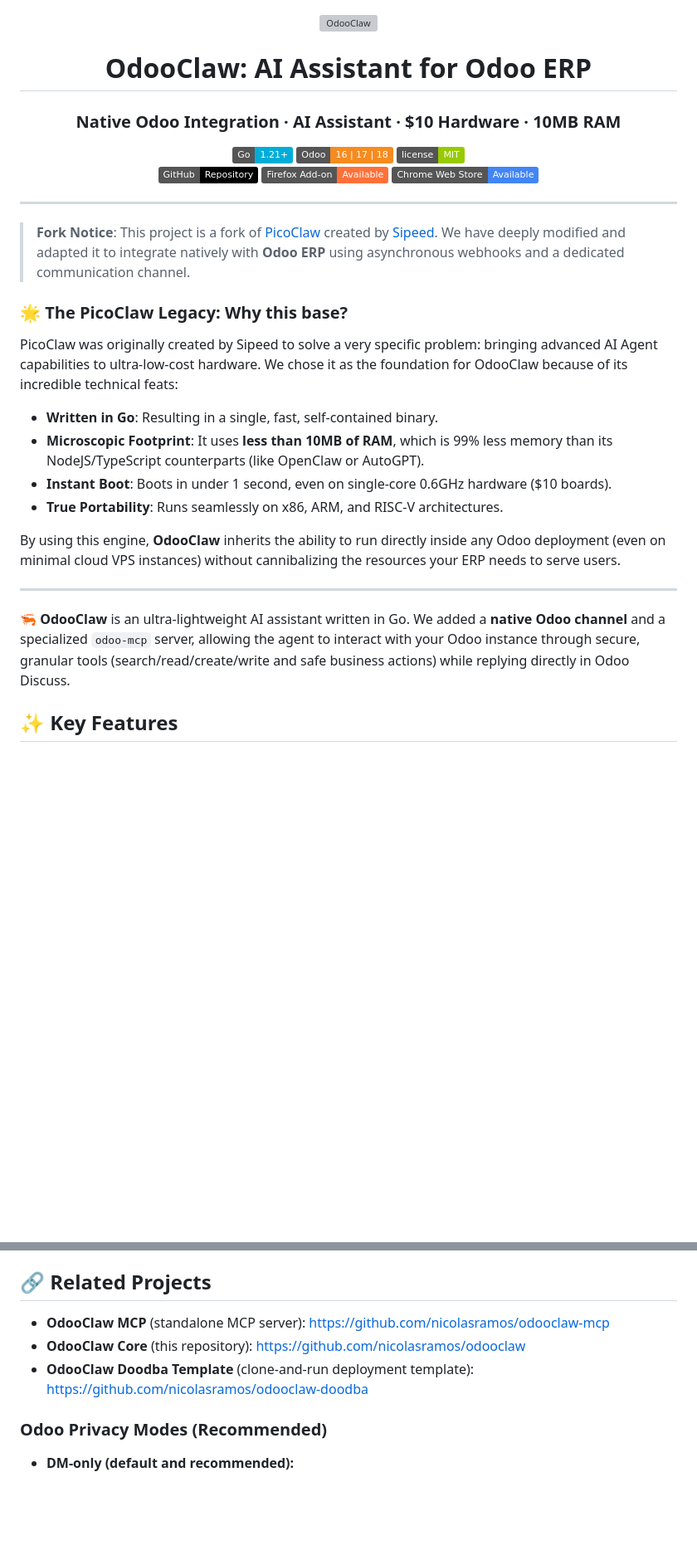
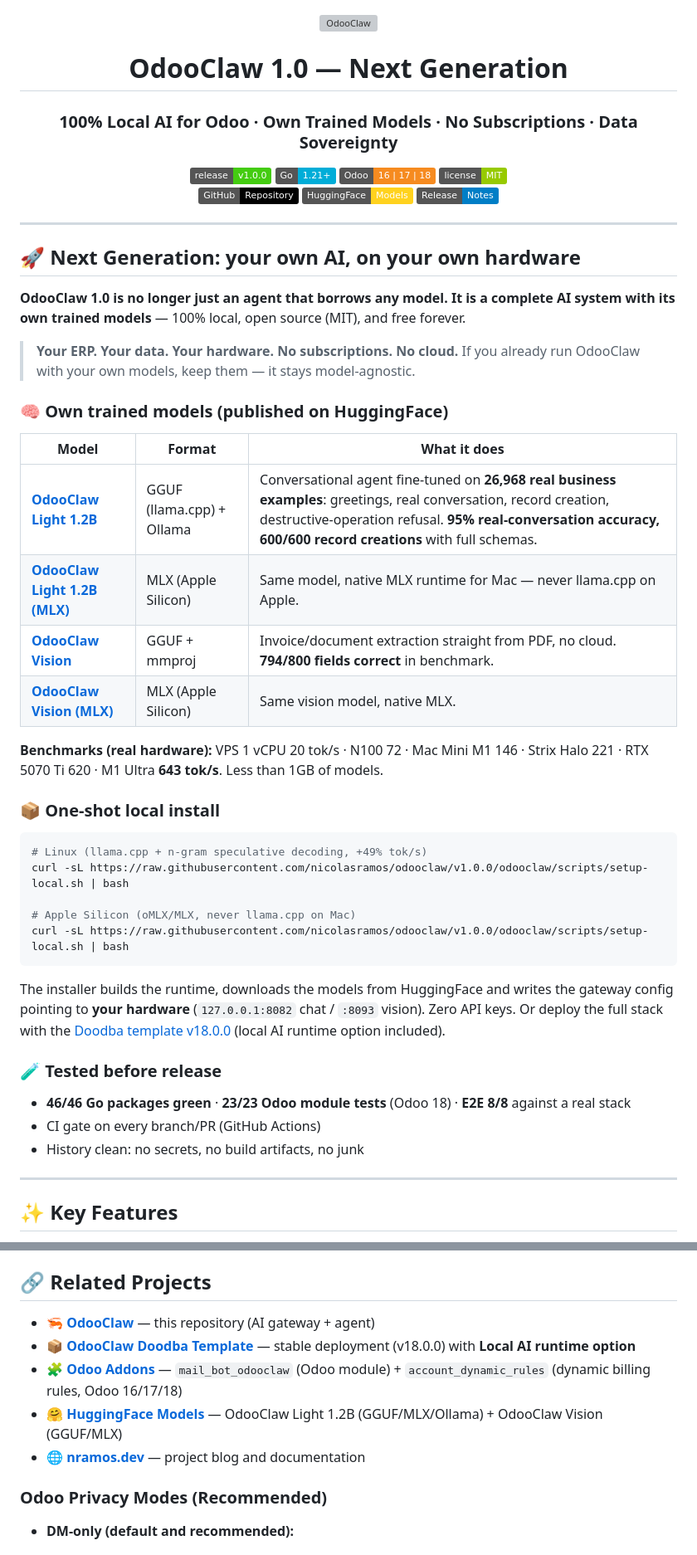
Before and after one commit to nicolasramos/odooclaw, a Markdown page: README.md, 2 parts joined by grey strips. Shown at 83% size. Drawn GitHub-style; badges without logos; blank space fills up the shorter version; grey boxes are pictures that could not be loaded.

Commit message:
docs: rewrite README for v1.0.0 — Next Generation hero, own trained models, HuggingFace links, local install (fork notice moved to credits)

````diff
--- a/README.md
+++ b/README.md
@@ -1,40 +1,66 @@
 <div align="center">
   <img src="odooclaw/assets/logo_openclaw.png" alt="OdooClaw" width="600">
 
-  <h1>OdooClaw: AI Assistant for Odoo ERP</h1>
+  <h1>OdooClaw 1.0 — Next Generation</h1>
 
-  <h3>Native Odoo Integration · AI Assistant · $10 Hardware · 10MB RAM</h3>
+  <h3>100% Local AI for Odoo · Own Trained Models · No Subscriptions · Data Sovereignty</h3>
 
   <p>
+    <img src="https://img.shields.io/badge/release-v1.0.0-brightgreen" alt="Release v1.0.0">
     <img src="https://img.shields.io/badge/Go-1.21+-00ADD8?style=flat&logo=go&logoColor=white" alt="Go">
     <img src="https://img.shields.io/badge/Odoo-16%20%7C%2017%20%7C%2018-F68B20?style=flat&logo=odoo&logoColor=white" alt="Odoo">
     <img src="https://img.shields.io/badge/license-MIT-green" alt="License">
     <br>
     <a href="https://github.com/nicolasramos/odooclaw"><img src="https://img.shields.io/badge/GitHub-Repository-black?style=flat&logo=github&logoColor=white" alt="GitHub"></a>
-    <a href="https://addons.mozilla.org/addon/odooclaw-browser-copilot/"><img src="https://img.shields.io/badge/Firefox%20Add--on-Available-FF7139?style=flat&logo=firefoxbrowser&logoColor=white" alt="Firefox Add-on"></a>
-    <a href="https://chromewebstore.google.com/detail/odooclaw-browser-copilot/lnmdgafmodbhnaijnllfcoabfofdffkc"><img src="https://img.shields.io/badge/Chrome%20Web%20Store-Available-4285F4?style=flat&logo=googlechrome&logoColor=white" alt="Chrome Web Store"></a>
+    <a href="https://huggingface.co/nicolasramos"><img src="https://img.shields.io/badge/HuggingFace-Models-FFD21E?style=flat&logo=huggingface&logoColor=black" alt="HuggingFace Models"></a>
+    <a href="https://github.com/nicolasramos/odooclaw/releases/tag/v1.0.0"><img src="https://img.shields.io/badge/Release-Notes-blue?style=flat" alt="Release Notes"></a>
   </p>
 
 </div>
 
 ---
 
-> **Fork Notice**: This project is a fork of [PicoClaw](https://github.com/sipeed/picoclaw) created by [Sipeed](https://github.com/sipeed). We have deeply modified and adapted it to integrate natively with **Odoo ERP** using asynchronous webhooks and a dedicated communication channel.
+## 🚀 Next Generation: your own AI, on your own hardware
 
-### 🌟 The PicoClaw Legacy: Why this base?
+**OdooClaw 1.0 is no longer just an agent that borrows any model. It is a complete AI
+system with its own trained models** — 100% local, open source (MIT), and free forever.
 
-PicoClaw was originally created by Sipeed to solve a very specific problem: bringing advanced AI Agent capabilities to ultra-low-cost hardware. We chose it as the foundation for OdooClaw because of its incredible technical feats:
+> **Your ERP. Your data. Your hardware. No subscriptions. No cloud.**
+> If you already run OdooClaw with your own models, keep them — it stays model-agnostic.
 
-- **Written in Go**: Resulting in a single, fast, self-contained binary.
-- **Microscopic Footprint**: It uses **less than 10MB of RAM**, which is 99% less memory than its NodeJS/TypeScript counterparts (like OpenClaw or AutoGPT).
-- **Instant Boot**: Boots in under 1 second, even on single-core 0.6GHz hardware ($10 boards).
-- **True Portability**: Runs seamlessly on x86, ARM, and RISC-V architectures.
+### 🧠 Own trained models (published on HuggingFace)
 
-By using this engine, **OdooClaw** inherits the ability to run directly inside any Odoo deployment (even on minimal cloud VPS instances) without cannibalizing the resources your ERP needs to serve users.
+| Model | Format | What it does |
+|---|---|---|
+| **[OdooClaw Light 1.2B](https://huggingface.co/nicolasramos/odooclaw-light-1.2b-ft)** | GGUF (llama.cpp) + Ollama | Conversational agent fine-tuned on **26,968 real business examples**: greetings, real conversation, record creation, destructive-operation refusal. **95% real-conversation accuracy, 600/600 record creations** with full schemas. |
+| **[OdooClaw Light 1.2B (MLX)](https://huggingface.co/nicolasramos/odooclaw-light-1.2b-ft-mlx)** | MLX (Apple Silicon) | Same model, native MLX runtime for Mac — never llama.cpp on Apple. |
+| **[OdooClaw Vision](https://huggingface.co/nicolasramos/odooclaw-vision)** | GGUF + mmproj | Invoice/document extraction straight from PDF, no cloud. **794/800 fields correct** in benchmark. |
+| **[OdooClaw Vision (MLX)](https://huggingface.co/nicolasramos/odooclaw-vision-mlx)** | MLX (Apple Silicon) | Same vision model, native MLX. |
+
+**Benchmarks (real hardware):** VPS 1 vCPU 20 tok/s · N100 72 · Mac Mini M1 146 · Strix Halo 221 · RTX 5070 Ti 620 · M1 Ultra **643 tok/s**. Less than 1GB of models.
+
+### 📦 One-shot local install
+
+```bash
+# Linux (llama.cpp + n-gram speculative decoding, +49% tok/s)
+curl -sL https://raw.githubusercontent.com/nicolasramos/odooclaw/v1.0.0/odooclaw/scripts/setup-local.sh | bash
+
+# Apple Silicon (oMLX/MLX, never llama.cpp on Mac)
+curl -sL https://raw.githubusercontent.com/nicolasramos/odooclaw/v1.0.0/odooclaw/scripts/setup-local.sh | bash
+```
+
+The installer builds the runtime, downloads the models from HuggingFace and writes the
+gateway config pointing to **your hardware** (`127.0.0.1:8082` chat / `:8093` vision).
+Zero API keys. Or deploy the full stack with the [Doodba template v18.0.0](https://github.com/nicolasramos/odooclaw-doodba)
+(local AI runtime option included).
+
+### 🧪 Tested before release
+
+- **46/46 Go packages green** · **23/23 Odoo module tests** (Odoo 18) · **E2E 8/8** against a real stack
+- CI gate on every branch/PR (GitHub Actions)
+- History clean: no secrets, no build artifacts, no junk
 
 ---
-
-🦐 **OdooClaw** is an ultra-lightweight AI assistant written in Go. We added a **native Odoo channel** and a specialized `odoo-mcp` server, allowing the agent to interact with your Odoo instance through secure, granular tools (search/read/create/write and safe business actions) while replying directly in Odoo Discuss.
 
 ## ✨ Key Features
 
@@ -259,9 +285,11 @@ For complete Doodba setup guides:
 
 ## 🔗 Related Projects
 
-- **OdooClaw MCP** (standalone MCP server): https://github.com/nicolasramos/odooclaw-mcp
-- **OdooClaw Core** (this repository): https://github.com/nicolasramos/odooclaw
-- **OdooClaw Doodba Template** (clone-and-run deployment template): https://github.com/nicolasramos/odooclaw-doodba
+- 🦐 **[OdooClaw](https://github.com/nicolasramos/odooclaw)** — this repository (AI gateway + agent)
+- 📦 **[OdooClaw Doodba Template](https://github.com/nicolasramos/odooclaw-doodba)** — stable deployment (v18.0.0) with **Local AI runtime option**
+- 🧩 **[Odoo Addons](https://github.com/nicolasramos/odoo-addons)** — `mail_bot_odooclaw` (Odoo module) + `account_dynamic_rules` (dynamic billing rules, Odoo 16/17/18)
+- 🤗 **[HuggingFace Models](https://huggingface.co/nicolasramos)** — OdooClaw Light 1.2B (GGUF/MLX/Ollama) + OdooClaw Vision (GGUF/MLX)
+- 🌐 **[nramos.dev](https://nramos.dev)** — project blog and documentation
 
 ### Odoo Privacy Modes (Recommended)
 
````
Also changed, not shown: other parts of README.md (+3 -0 lines).
